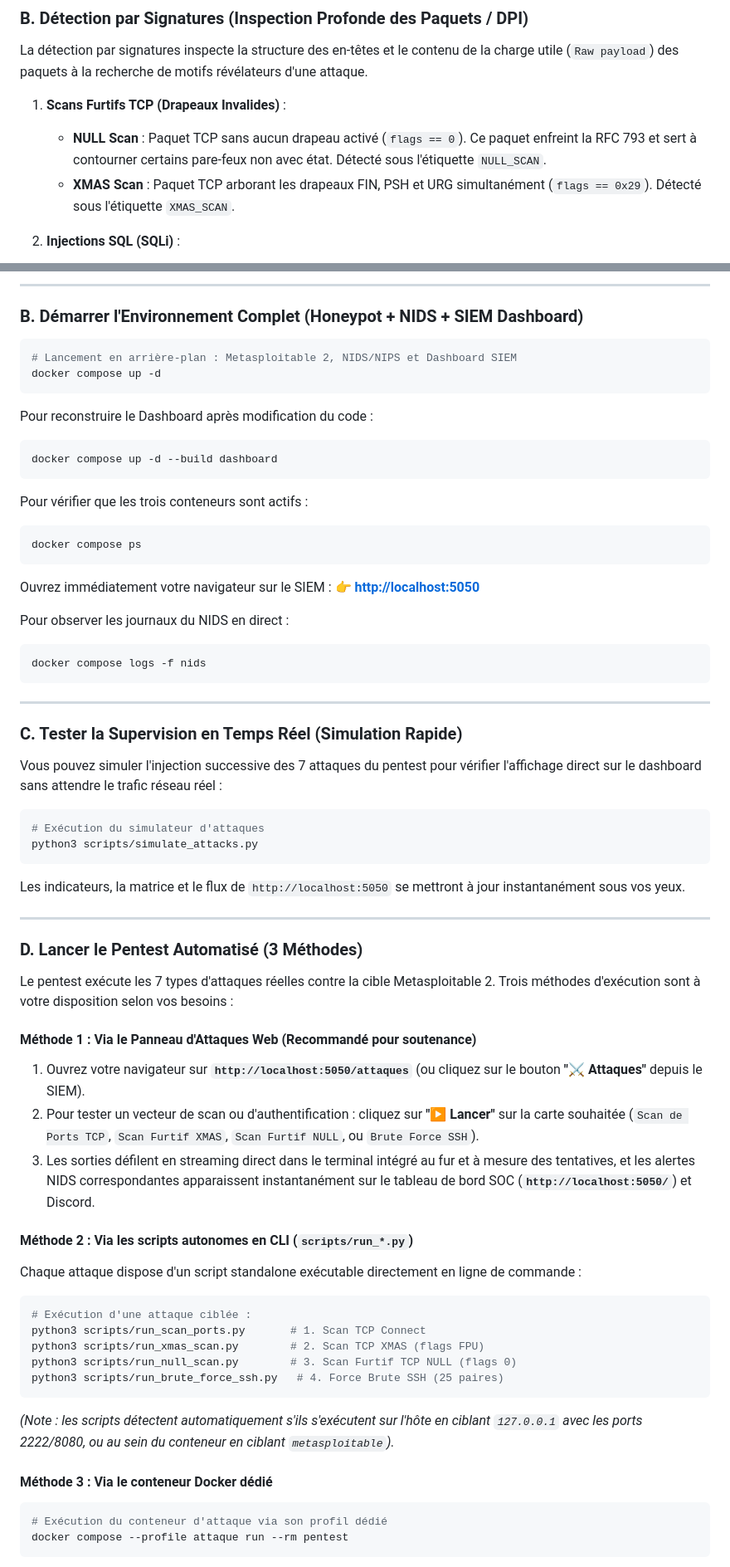
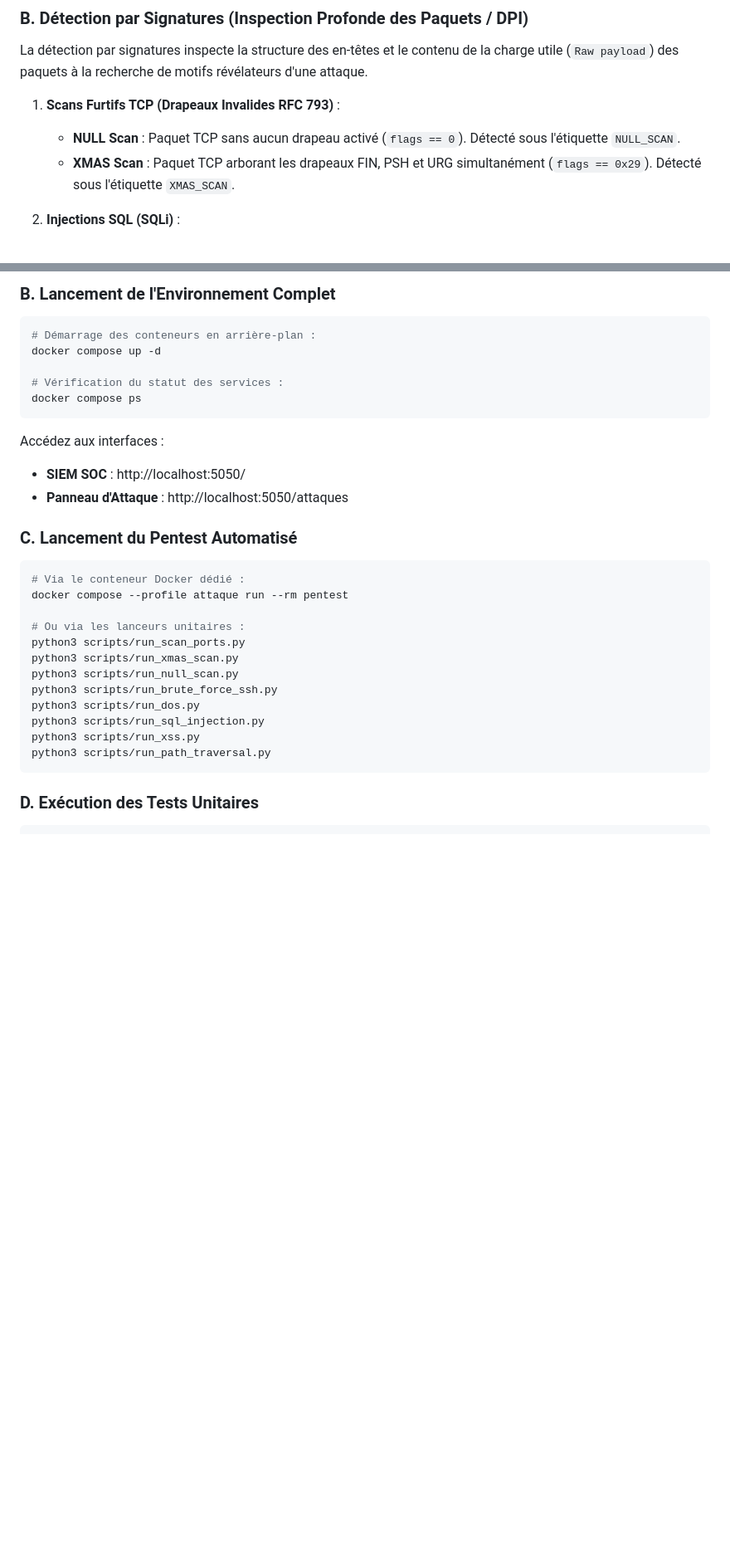
Before and after one commit to M-Exal/EPITA_NID-P-S, a Markdown page: README.md, 2 parts joined by grey strips. Shown at 83% size. GitHub-like rendering; blank space fills up the shorter version.

````diff
--- a/README.md
+++ b/README.md
@@ -96,8 +145,8 @@ La détection comportementale repose sur des structures de files d'attente à fe
 
 La détection par signatures inspecte la structure des en-têtes et le contenu de la charge utile (`Raw payload`) des paquets à la recherche de motifs révélateurs d'une attaque.
 
-1. **Scans Furtifs TCP (Drapeaux Invalides)** :
-   * **NULL Scan** : Paquet TCP sans aucun drapeau activé (`flags == 0`). Ce paquet enfreint la RFC 793 et sert à contourner certains pare-feux non avec état. Détecté sous l'étiquette `NULL_SCAN`.
+1. **Scans Furtifs TCP (Drapeaux Invalides RFC 793)** :
+   * **NULL Scan** : Paquet TCP sans aucun drapeau activé (`flags == 0`). Détecté sous l'étiquette `NULL_SCAN`.
    * **XMAS Scan** : Paquet TCP arborant les drapeaux FIN, PSH et URG simultanément (`flags == 0x29`). Détecté sous l'étiquette `XMAS_SCAN`.
 
 2. **Injections SQL (SQLi)** :
@@ -259,67 +287,32 @@ DISCORD_WEBHOOK_URL=https://discord.com/api/webhooks/...
 
----
+### B. Lancement de l'Environnement Complet
+```bash
+# Démarrage des conteneurs en arrière-plan :
+docker compose up -d
 
-### B. Démarrer l'Environnement Complet (Honeypot + NIDS + SIEM Dashboard)
-
-```bash
-# Lancement en arrière-plan : Metasploitable 2, NIDS/NIPS et Dashboard SIEM
-docker compose up -d
-```
-
-Pour reconstruire le Dashboard après modification du code :
-```bash
-docker compose up -d --build dashboard
-```
-
-Pour vérifier que les trois conteneurs sont actifs :
-```bash
+# Vérification du statut des services :
 docker compose ps
 ```
 
-Ouvrez immédiatement votre navigateur sur le SIEM :
-👉 **[http://localhost:5050](http://localhost:5050)**
+Accédez aux interfaces :
+* **SIEM SOC** : http://localhost:5050/
+* **Panneau d'Attaque** : http://localhost:5050/attaques
 
-Pour observer les journaux du NIDS en direct :
+### C. Lancement du Pentest Automatisé
 ```bash
-docker compose logs -f nids
+# Via le conteneur Docker dédié :
+docker compose --profile attaque run --rm pentest
+
+# Ou via les lanceurs unitaires :
+python3 scripts/run_scan_ports.py
+python3 scripts/run_xmas_scan.py
+python3 scripts/run_null_scan.py
+python3 scripts/run_brute_force_ssh.py
+python3 scripts/run_dos.py
+python3 scripts/run_sql_injection.py
+python3 scripts/run_xss.py
+python3 scripts/run_path_traversal.py
 ```
 
----
-
-### C. Tester la Supervision en Temps Réel (Simulation Rapide)
-
-Vous pouvez simuler l'injection successive des 7 attaques du pentest pour vérifier l'affichage direct sur le dashboard sans attendre le trafic réseau réel :
+### D. Exécution des Tests Unitaires
 ```bash
-# Exécution du simulateur d'attaques
-python3 scripts/simulate_attacks.py
-```
-Les indicateurs, la matrice et le flux de `http://localhost:5050` se mettront à jour instantanément sous vos yeux.
-
----
-
-### D. Lancer le Pentest Automatisé (3 Méthodes)
-
-Le pentest exécute les 7 types d'attaques réelles contre la cible Metasploitable 2. Trois méthodes d'exécution sont à votre disposition selon vos besoins :
-
-#### Méthode 1 : Via le Panneau d'Attaques Web (Recommandé pour soutenance)
-1. Ouvrez votre navigateur sur **`http://localhost:5050/attaques`** (ou cliquez sur le bouton **"⚔️ Attaques"** depuis le SIEM).
-2. Pour tester un vecteur de scan ou d'authentification : cliquez sur **"▶ Lancer"** sur la carte souhaitée (`Scan de Ports TCP`, `Scan Furtif XMAS`, `Scan Furtif NULL`, ou `Brute Force SSH`).
-3. Les sorties défilent en streaming direct dans le terminal intégré au fur et à mesure des tentatives, et les alertes NIDS correspondantes apparaissent instantanément sur le tableau de bord SOC (**`http://localhost:5050/`**) et Discord.
-
-#### Méthode 2 : Via les scripts autonomes en CLI (`scripts/run_*.py`)
-Chaque attaque dispose d'un script standalone exécutable directement en ligne de commande :
-```bash
-# Exécution d'une attaque ciblée :
-python3 scripts/run_scan_ports.py       # 1. Scan TCP Connect
-python3 scripts/run_xmas_scan.py        # 2. Scan TCP XMAS (flags FPU)
-python3 scripts/run_null_scan.py        # 3. Scan Furtif TCP NULL (flags 0)
-python3 scripts/run_brute_force_ssh.py   # 4. Force Brute SSH (25 paires)
-```
-*(Note : les scripts détectent automatiquement s'ils s'exécutent sur l'hôte en ciblant `127.0.0.1` avec les ports 2222/8080, ou au sein du conteneur en ciblant `metasploitable`).*
-
-#### Méthode 3 : Via le conteneur Docker dédié
-```bash
-# Exécution du conteneur d'attaque via son profil dédié
-docker compose --profile attaque run --rm pentest
-```
-
````
Also changed, not shown: other parts of README.md (+126 -156 lines).
